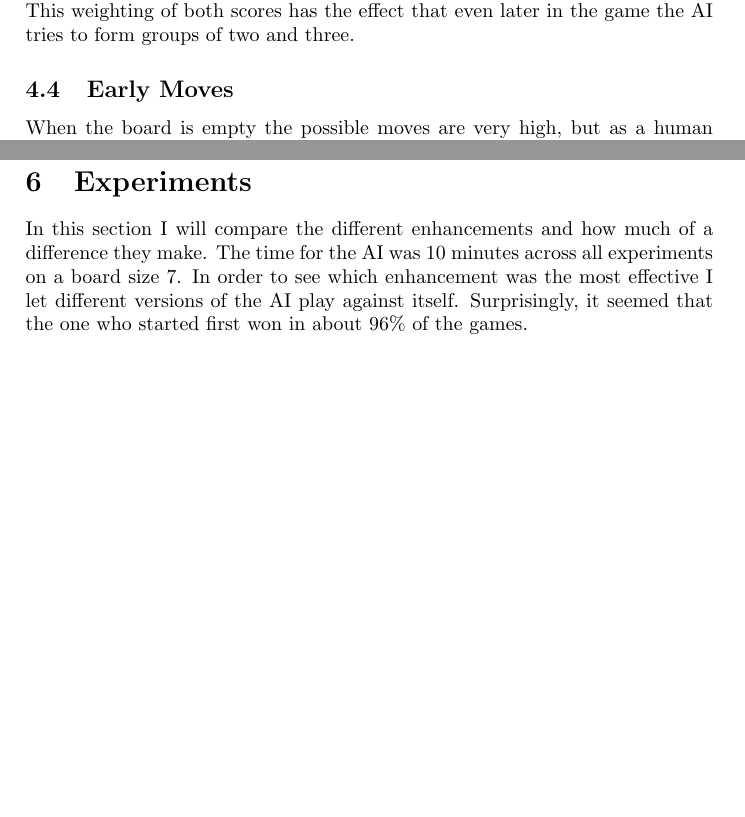
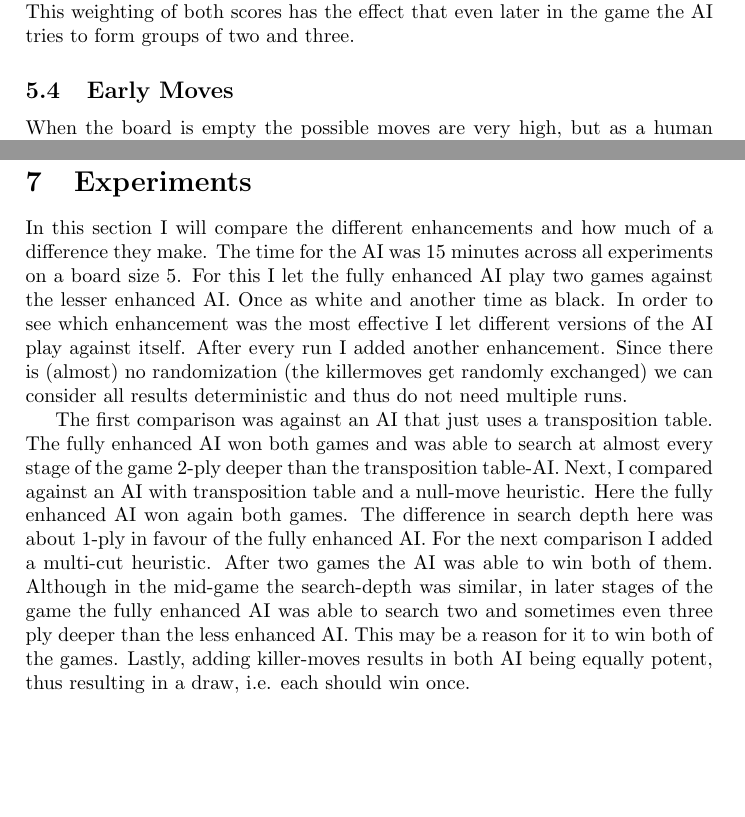
Before and after one commit to HansBambel/Omega, a LaTeX document (Project Report/project_report_Omega.tex): two parts of pages 3 and 5 of 5 before the commit and two parts of pages 4 and 5 of 6 after it, joined at a grey line, cut so that both start at the same text, the shorter picture padded with empty space. Compiled offline with pdfLaTeX.

Commit message:
added usage to report

```diff
--- a/Project Report/project_report_Omega.tex
+++ b/Project Report/project_report_Omega.tex
@@ -66,9 +77,13 @@ For efficiently calculating scores and evaluating the heuristic I use a union-fi
 A problem I had was that the scores were not calculated correctly when the AI-player was searching. Even trying reproducing the exact same moves by hand did not reproduce the same bug. After 10 mind-boggling hours I found out that I needed to create a deepcopy of the latest entry to not have side-effects later on.
 
 \section{Experiments}
-In this section I will compare the different enhancements and how much of a difference they make. The time for the AI was 10 minutes across all experiments on a board size 7.
-In order to see which enhancement was the most effective I let different versions of the AI play against itself.
-Surprisingly, it seemed that the one who started first won in about 96\% of the games.
+In this section I will compare the different enhancements and how much of a difference they make. The time for the AI was 15 minutes across all experiments on a board size 5. For this I let the fully enhanced AI play two games against the lesser enhanced AI. Once as white and another time as black.
+In order to see which enhancement was the most effective I let different versions of the AI play against itself. After every run I added another enhancement. Since there is (almost) no randomization (the killermoves get randomly exchanged) we can consider all results deterministic and thus do not need multiple runs.
+
+The first comparison was against an AI that just uses a transposition table. The fully enhanced AI won both games and was able to search at almost every stage of the game 2-ply deeper than the transposition table-AI.
+Next, I compared against an AI with transposition table and a null-move heuristic. Here the fully enhanced AI won again both games. The difference in search depth here was about 1-ply in favour of the fully enhanced AI.
+For the next comparison I added a multi-cut heuristic. After two games the AI was able to win both of them. Although in the mid-game the search-depth was similar, in later stages of the game the fully enhanced AI was able to search two and sometimes even three ply deeper than the less enhanced AI. This may be a reason for it to win both of the games.
+Lastly, adding killer-moves results in both AI being equally potent, thus resulting in a draw, i.e. each should win once.
 
 \bibliography{omegabib}
 \bibliographystyle{abbrv}
```
Also changed, not shown: Project Report/project_report_Omega.pdf, README.md, Project Report/project_report_Omega.tex (11 more changed lines), 2 other files.
